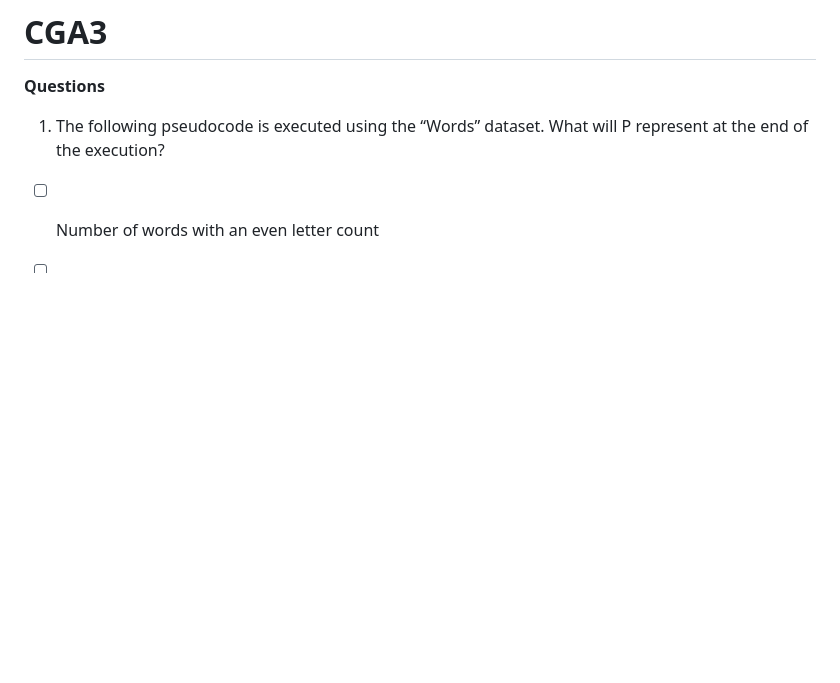
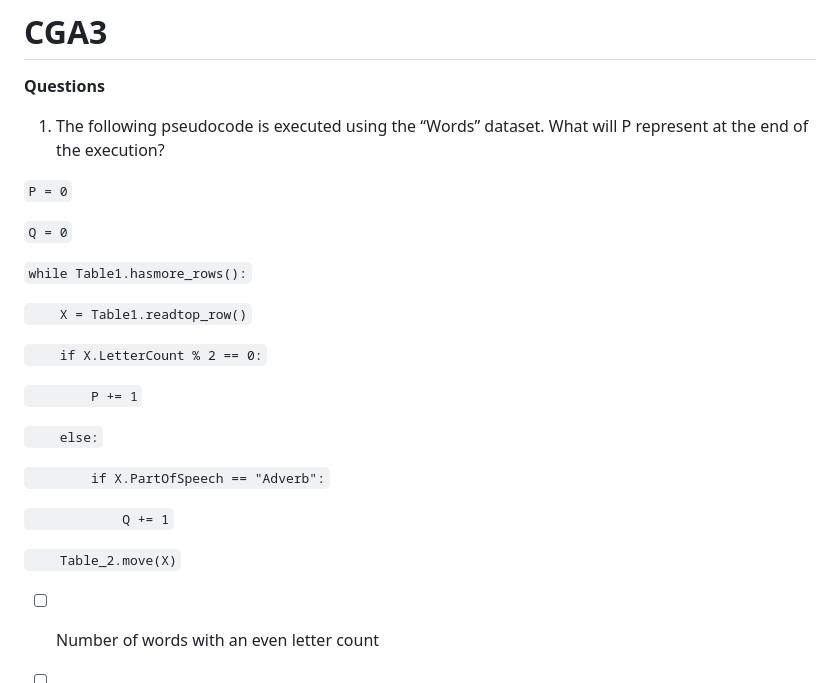
Before and after one commit to AlexSchuwald/project-todos, a Markdown page: CGA3.md, the part around the change. Rendered like a GitHub page; blank space fills up the shorter version.

Commit message:
Bangle.io : Update CGA3.md;
Commit auto generated by app.bangle.io | chrome 129.0.0.0

```diff
--- a/CGA3.md
+++ b/CGA3.md
@@ -3,6 +3,26 @@
 **Questions**
 
 1. The following pseudocode is executed using the “Words” dataset. What will P represent at the end of the execution?
+
+`P = 0`
+
+`Q = 0`
+
+`while Table1.hasmore_rows():`
+
+`    X = Table1.readtop_row()`
+
+`    if X.LetterCount % 2 == 0:`
+
+`        P += 1`
+
+`    else:`
+
+`        if X.PartOfSpeech == "Adverb":`
+
+`            Q += 1`
+
+`    Table_2.move(X)`
 
 - [ ] Number of words with an even letter count
 
```
